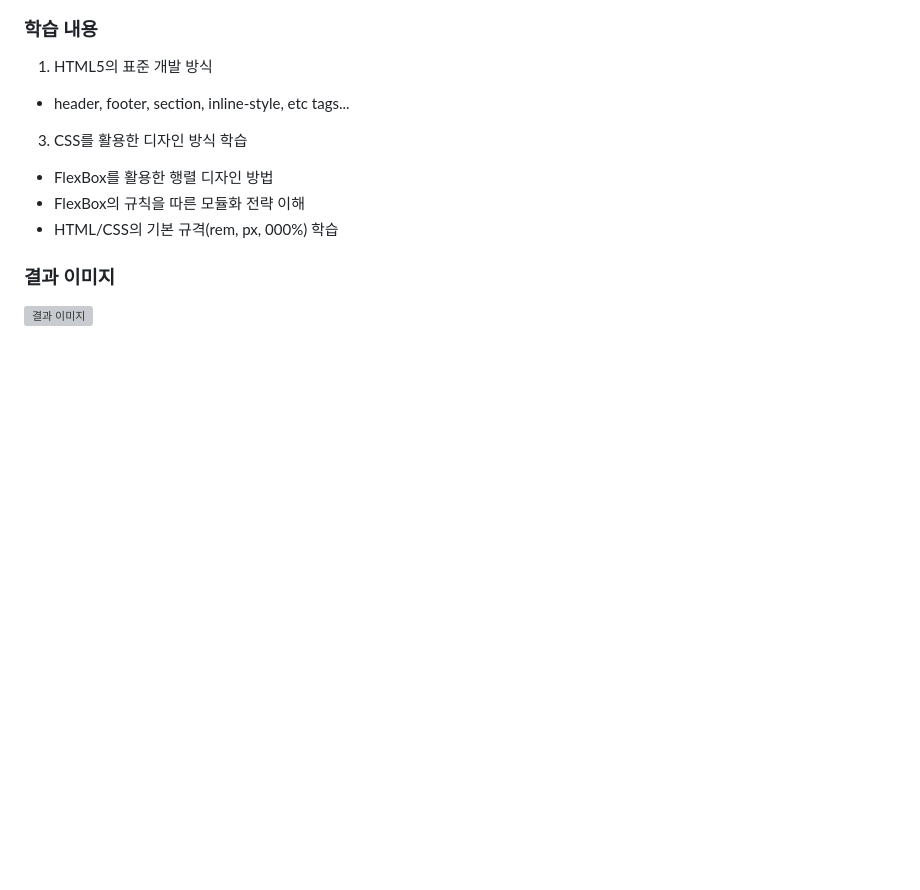
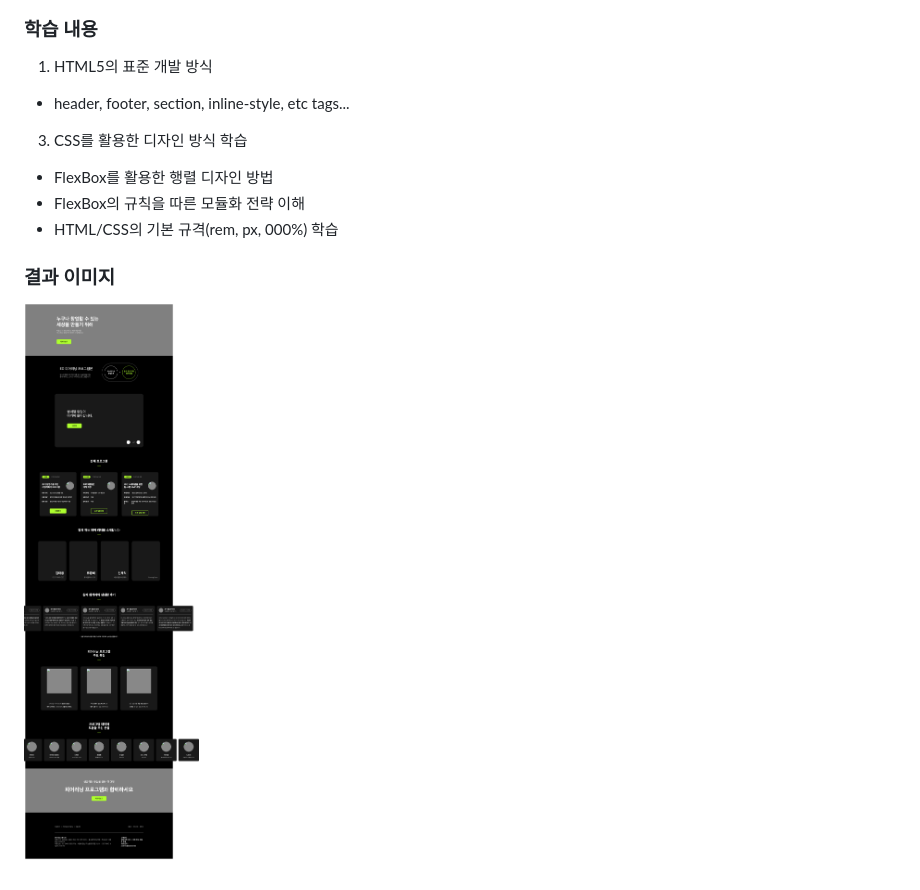
Before and after one commit to gomj-repo/web-programming-study, a Markdown page: README.md, the part around the change. Rendered like a GitHub page; pictures changed too: docs/week1-result.png (added); blank space fills up the shorter version; grey boxes are pictures that could not be loaded.

Commit message:
add week1-result image

```diff
--- a/README.md
+++ b/README.md
@@ -11,4 +11,4 @@ HTML/CSS를 이용하여 랜딩페이지를 구현한다.
   - FlexBox의 규칙을 따른 모듈화 전략 이해
   - HTML/CSS의 기본 규격(rem, px, 000%) 학습
 ### 결과 이미지
-![결과 이미지](docs/week-result.jpg)
+![결과 이미지](docs/week1-result.png)
```
Also changed, not shown: 1 other file.
